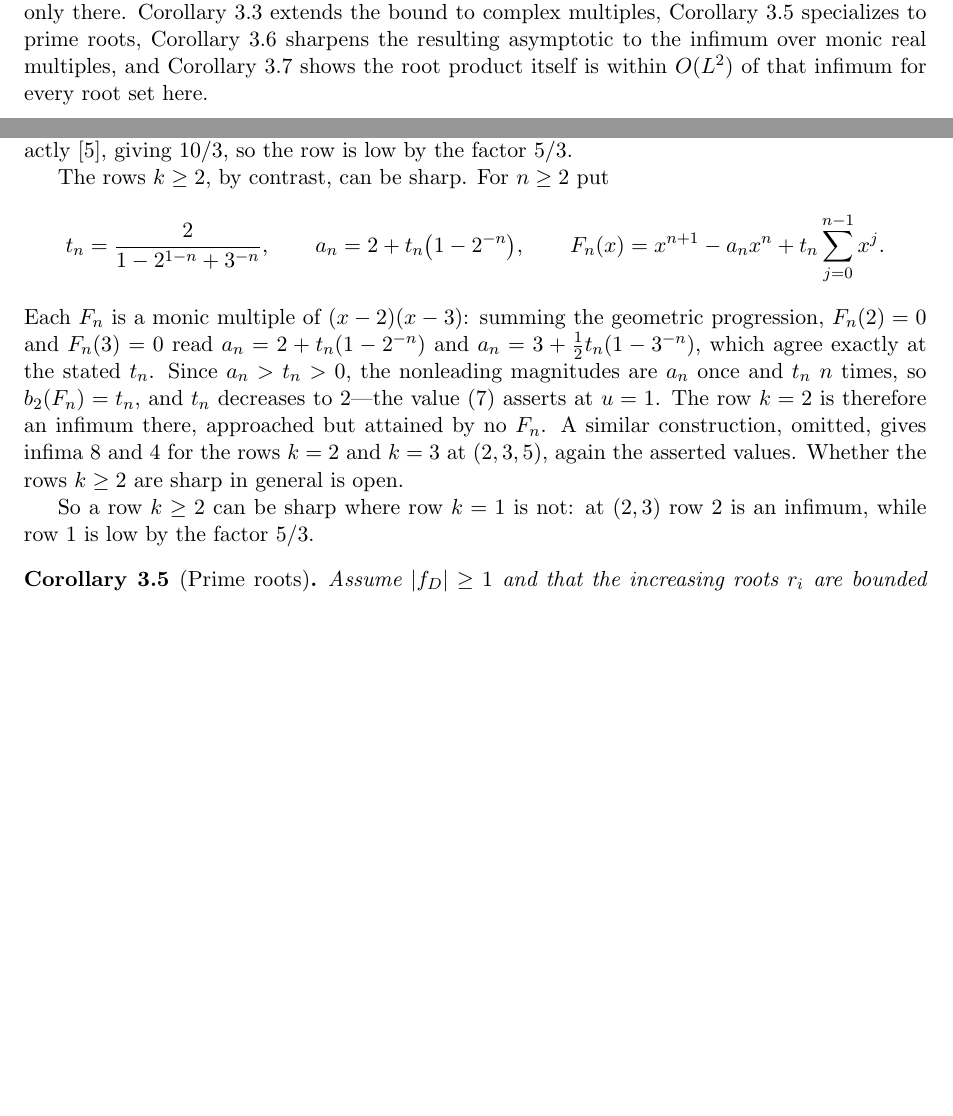
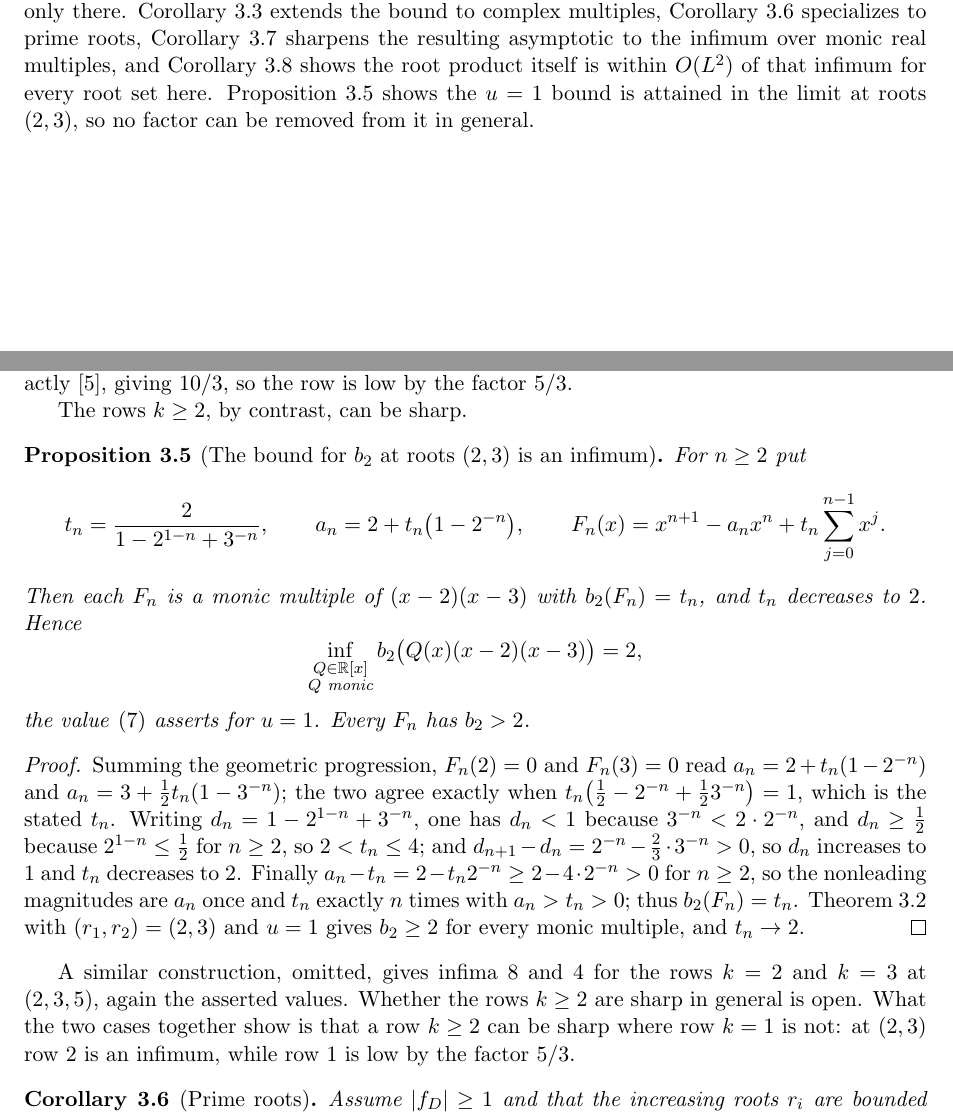
Before and after one commit to bangyen/coefficient-mass, a LaTeX paper (coefficient-mass.tex): two parts of pages 2 and 9 of 11 before the commit and two parts of pages 2 and 9 of 12 after it, joined at a grey line, cut so that both start at the same text, the shorter picture padded with empty space. Compiled offline with pdfLaTeX.

Commit message:
coefficient-mass: promote the (2,3) sharpness to a numbered result
This manuscript goes out first and has to stand alone, so the sharpness
construction becomes Proposition 3.5 rather than prose inside a remark, and
the abstract and the introduction's roadmap both name it.  A standalone paper
should state its selling point as a result.

The proposition is what the remark already proved, with the verification
written out: F_n = x^(n+1) - a_n x^n + t_n sum_{j<n} x^j at
t_n = 2/(1 - 2^(1-n) + 3^(-n)) is a monic multiple of (x-2)(x-3) with
b_2(F_n) = t_n decreasing to 2, so the u = 1 bound of Theorem 3.2 is an
infimum there.  Every inequality in the proof -- d_n < 1, d_n >= 1/2,
2 < t_n <= 4, d_{n+1} > d_n, a_n > t_n -- is checked in exact rationals for
n up to 59, along with both root conditions and the magnitude ordering.

Numbering moved, and the two places that depend on it were updated.
Corollary 3.4 (Logarithmic mass) is untouched, which is the one
polynomial.tex and index.md pin; after the insertion cor:prime, cor:infimum
and cor:near are 3.6, 3.7, 3.8.  coefficient-mass-attainment.tex cited
Corollary 3.6 for the sharp prime-root infimum in three places and now cites
3.7.

Also, unrelated and pre-existing: tests/proofs/deep/multiplicity.py pointed
the confluent analogue at "coefficient-mass.tex, Proposition 3.8".  That file
has no propositions at all -- 8af73ab3 moved the analogue to the attainment
paper, where it is Proposition 2.1 -- so the docstring now names the paper it
is actually in.

```diff
--- a/coefficient-mass.tex
+++ b/coefficient-mass.tex
@@ -147,7 +149,9 @@ Corollary~\ref{cor:prime} specializes to prime roots,
 Corollary~\ref{cor:infimum} sharpens the resulting asymptotic to the infimum
 over monic real multiples, and
 Corollary~\ref{cor:near} shows the root product itself is within $O(L^2)$ of
-that infimum for every root set here.
+that infimum for every root set here.  Proposition~\ref{prop:sharp23} shows
+the $u=1$ bound is attained in the limit at roots $(2,3)$, so no factor can be
+removed from it in general.
 
 \section{A displaced-zero tail theorem}
 
@@ -640,25 +644,46 @@ for every monic multiple, against $|P(1)|=2$; their Corollary~8 evaluates this
 quadratic exactly~\cite{dj}, giving $10/3$, so the row is low by the factor
 $5/3$.
 
-The rows $k\ge2$, by contrast, can be sharp.  For $n\ge2$ put
+The rows $k\ge2$, by contrast, can be sharp.
+
+\begin{proposition}[The bound for $b_2$ at roots $(2,3)$ is an infimum]
+\label{prop:sharp23}
+For $n\ge2$ put
 \[
   t_n=\frac{2}{1-2^{1-n}+3^{-n}},
   \qquad a_n=2+t_n\bigl(1-2^{-n}\bigr),
   \qquad
   F_n(x)=x^{n+1}-a_nx^n+t_n\sum_{j=0}^{n-1}x^j .
 \]
-Each $F_n$ is a monic multiple of $(x-2)(x-3)$: summing the geometric
-progression, $F_n(2)=0$ and $F_n(3)=0$ read $a_n=2+t_n(1-2^{-n})$ and
-$a_n=3+\tfrac12t_n(1-3^{-n})$, which agree exactly at the stated $t_n$.  Since
-$a_n>t_n>0$, the nonleading magnitudes are $a_n$ once and $t_n$ $n$ times, so
-$b_2(F_n)=t_n$, and $t_n$ decreases to $2$---the value \eqref{eq:order}
-asserts at $u=1$.  The row $k=2$ is therefore an infimum there, approached but
-attained by no $F_n$.  A similar construction, omitted, gives infima $8$ and
-$4$ for the rows $k=2$ and $k=3$ at $(2,3,5)$, again the asserted values.
-Whether the rows $k\ge2$ are sharp in general is open.
+Then each $F_n$ is a monic multiple of $(x-2)(x-3)$ with $b_2(F_n)=t_n$, and
+$t_n$ decreases to $2$.  Hence
+\[
+  \inf_{\substack{Q\in\R[x]\\ Q\text{ monic}}}
+  b_2\bigl(Q(x)(x-2)(x-3)\bigr)=2,
+\]
+the value \eqref{eq:order} asserts for $u=1$.  Every $F_n$ has $b_2>2$.
+\end{proposition}
 
-So a row $k\ge2$ can be sharp where row $k=1$ is not: at $(2,3)$ row $2$ is an
-infimum, while row $1$ is low by the factor $5/3$.
+\begin{proof}
+Summing the geometric progression, $F_n(2)=0$ and $F_n(3)=0$ read
+$a_n=2+t_n(1-2^{-n})$ and $a_n=3+\tfrac12t_n(1-3^{-n})$; the two agree exactly
+when $t_n\bigl(\tfrac12-2^{-n}+\tfrac123^{-n}\bigr)=1$, which is the stated
+$t_n$.  Writing $d_n=1-2^{1-n}+3^{-n}$, one has $d_n<1$ because
+$3^{-n}<2\cdot2^{-n}$, and $d_n\ge\tfrac12$ because $2^{1-n}\le\tfrac12$ for
+$n\ge2$, so $2<t_n\le4$; and
+$d_{n+1}-d_n=2^{-n}-\tfrac23\cdot3^{-n}>0$, so $d_n$ increases to $1$ and
+$t_n$ decreases to $2$.  Finally $a_n-t_n=2-t_n2^{-n}\ge2-4\cdot2^{-n}>0$ for
+$n\ge2$, so the nonleading magnitudes are $a_n$ once and $t_n$ exactly $n$
+times with $a_n>t_n>0$; thus $b_2(F_n)=t_n$.  Theorem~\ref{thm:order} with
+$(r_1,r_2)=(2,3)$ and $u=1$ gives $b_2\ge2$ for every monic multiple, and
+$t_n\to2$.
+\end{proof}
+
+A similar construction, omitted, gives infima $8$ and $4$ for the rows $k=2$
+and $k=3$ at $(2,3,5)$, again the asserted values.  Whether the rows $k\ge2$
+are sharp in general is open.  What the two cases together show is that a row
+$k\ge2$ can be sharp where row $k=1$ is not: at $(2,3)$ row $2$ is an infimum,
+while row $1$ is low by the factor $5/3$.
 
 \begin{corollary}[Prime roots]\label{cor:prime}
 Assume $|f_D|\ge1$ and that the increasing roots $r_i$ are bounded below by
```
Also changed, not shown: coefficient-mass-attainment.tex (+3 -3 lines), coefficient-mass.tex (4 more changed lines).
